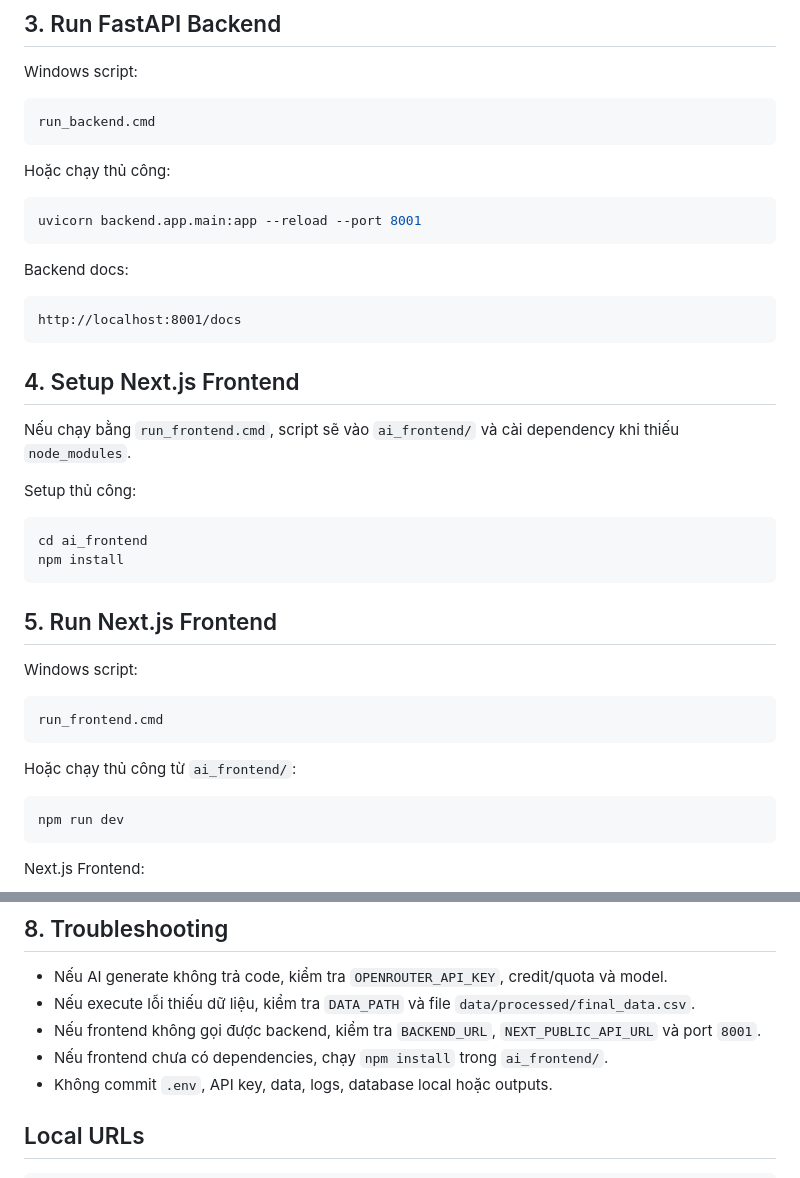
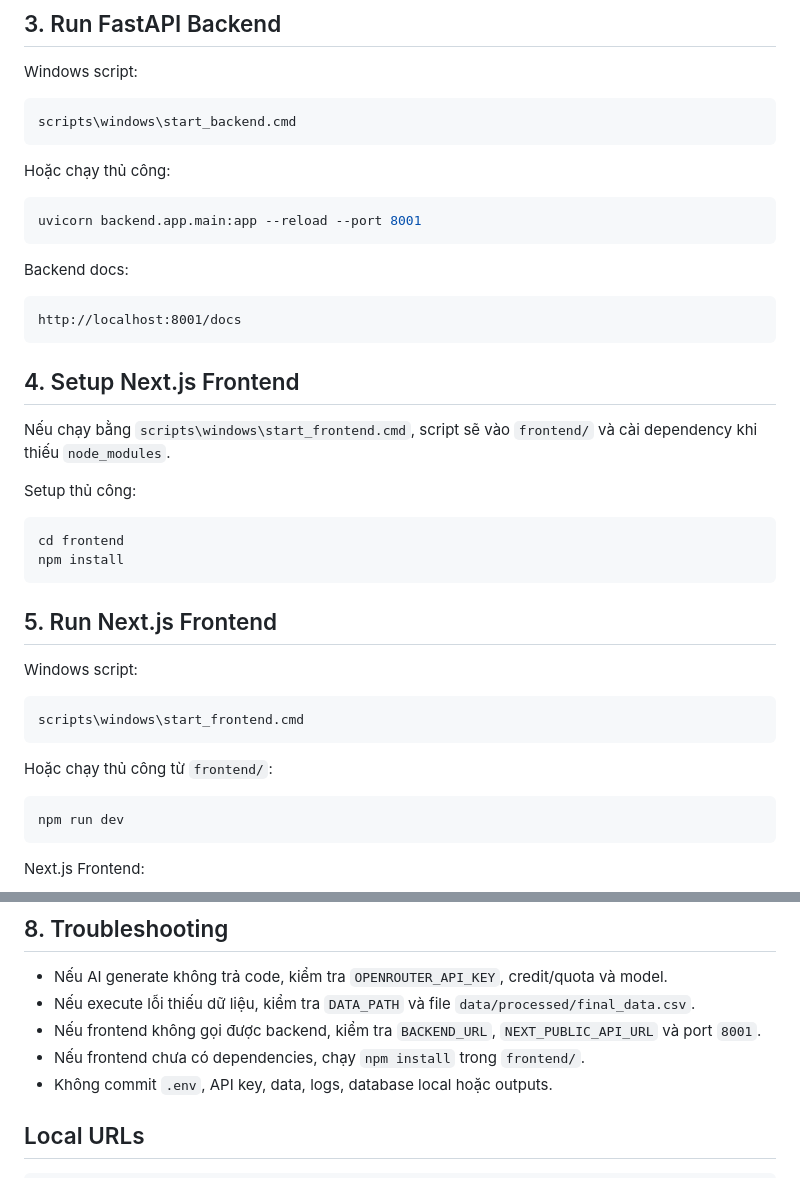
Before and after one commit to CrisNam77/vietnam_highschool_exam_AI_dashboard, a Markdown page: docs/runbook.md, 2 parts joined by grey strips. GitHub-like rendering.

Commit message:
docs: update runbook frontend paths

````diff
--- a/docs/runbook.md
+++ b/docs/runbook.md
@@ -67,7 +67,7 @@ Không commit `.env`.
 Windows script:
 
 ```cmd
-run_backend.cmd
+scripts\windows\start_backend.cmd
 ```
 
 Hoặc chạy thủ công:
@@ -84,12 +84,12 @@ http://localhost:8001/docs
 
 ## 4. Setup Next.js Frontend
 
-Nếu chạy bằng `run_frontend.cmd`, script sẽ vào `ai_frontend/` và cài dependency khi thiếu `node_modules`.
+Nếu chạy bằng `scripts\windows\start_frontend.cmd`, script sẽ vào `frontend/` và cài dependency khi thiếu `node_modules`.
 
 Setup thủ công:
 
 ```bash
-cd ai_frontend
+cd frontend
 npm install
 ```
 
@@ -98,10 +98,10 @@ npm install
 Windows script:
 
 ```cmd
-run_frontend.cmd
+scripts\windows\start_frontend.cmd
 ```
 
-Hoặc chạy thủ công từ `ai_frontend/`:
+Hoặc chạy thủ công từ `frontend/`:
 
 ```bash
 npm run dev
@@ -147,7 +147,7 @@ Các dashboard section có thể được triển khai dần bằng API/data sum
 - Nếu AI generate không trả code, kiểm tra `OPENROUTER_API_KEY`, credit/quota và model.
 - Nếu execute lỗi thiếu dữ liệu, kiểm tra `DATA_PATH` và file `data/processed/final_data.csv`.
 - Nếu frontend không gọi được backend, kiểm tra `BACKEND_URL`, `NEXT_PUBLIC_API_URL` và port `8001`.
-- Nếu frontend chưa có dependencies, chạy `npm install` trong `ai_frontend/`.
+- Nếu frontend chưa có dependencies, chạy `npm install` trong `frontend/`.
 - Không commit `.env`, API key, data, logs, database local hoặc outputs.
 
 ## Local URLs
````
